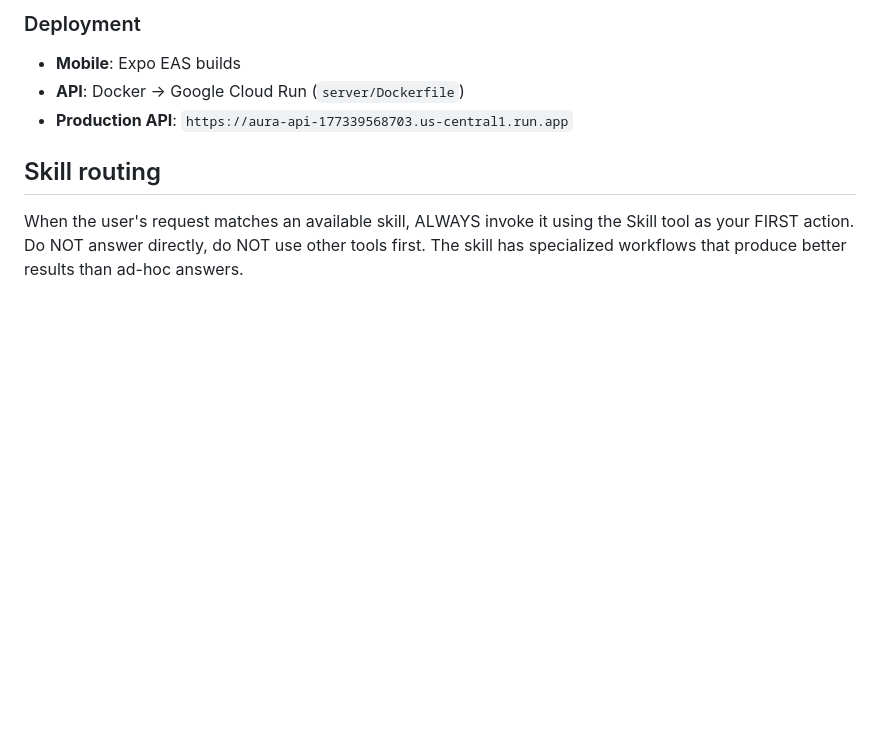
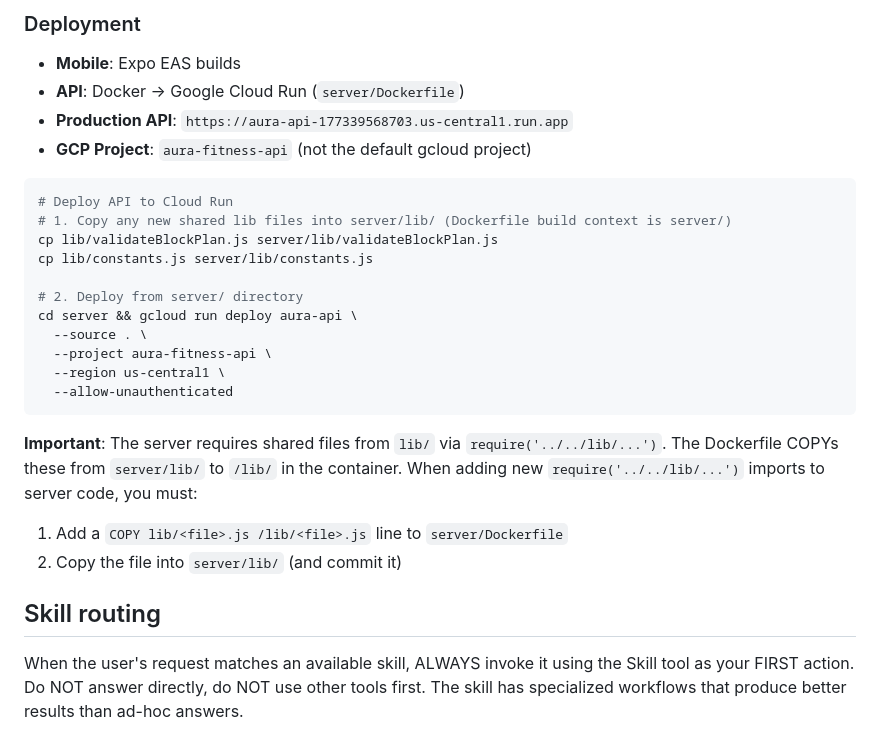
Before and after one commit to dngreen04-01/Personal-Aura, a Markdown page: CLAUDE.md, the part around the change. Rendered like a GitHub page; blank space fills up the shorter version.

Commit message:
docs: add Cloud Run deploy instructions to CLAUDE.md
Documents the gcloud deploy command, GCP project name, and the
shared lib file copy requirement for the Docker build context.

Co-Authored-By: Claude Opus 4.6 (1M context) <noreply@anthropic.com>

````diff
--- a/CLAUDE.md
+++ b/CLAUDE.md
@@ -84,6 +84,25 @@ npx jest --watch      # Watch mode
 - **Mobile**: Expo EAS builds
 - **API**: Docker → Google Cloud Run (`server/Dockerfile`)
 - **Production API**: `https://aura-api-177339568703.us-central1.run.app`
+- **GCP Project**: `aura-fitness-api` (not the default gcloud project)
+
+```bash
+# Deploy API to Cloud Run
+# 1. Copy any new shared lib files into server/lib/ (Dockerfile build context is server/)
+cp lib/validateBlockPlan.js server/lib/validateBlockPlan.js
+cp lib/constants.js server/lib/constants.js
+
+# 2. Deploy from server/ directory
+cd server && gcloud run deploy aura-api \
+  --source . \
+  --project aura-fitness-api \
+  --region us-central1 \
+  --allow-unauthenticated
+```
+
+**Important**: The server requires shared files from `lib/` via `require('../../lib/...')`. The Dockerfile COPYs these from `server/lib/` to `/lib/` in the container. When adding new `require('../../lib/...')` imports to server code, you must:
+1. Add a `COPY lib/<file>.js /lib/<file>.js` line to `server/Dockerfile`
+2. Copy the file into `server/lib/` (and commit it)
 
 ## Skill routing
 
````
